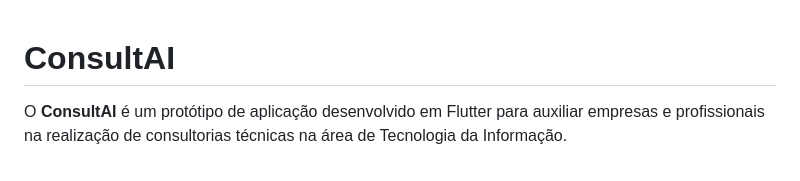
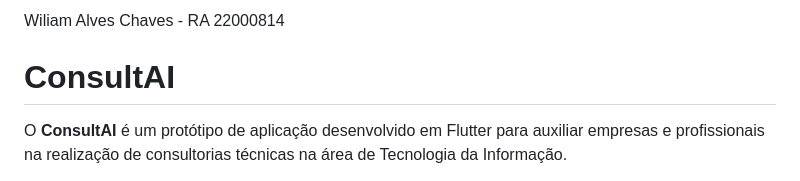
Before and after one commit to wiliam79/consultAI, a Markdown page: README.md, the part around the change. Drawn GitHub-style.

Commit message:
Add author information to README

```diff
--- a/README.md
+++ b/README.md
@@ -1,3 +1,5 @@
+Wiliam Alves Chaves - RA 22000814
+
 # ConsultAI
 
 O **ConsultAI** é um protótipo de aplicação desenvolvido em Flutter para auxiliar empresas e profissionais na realização de consultorias técnicas na área de Tecnologia da Informação.
```
